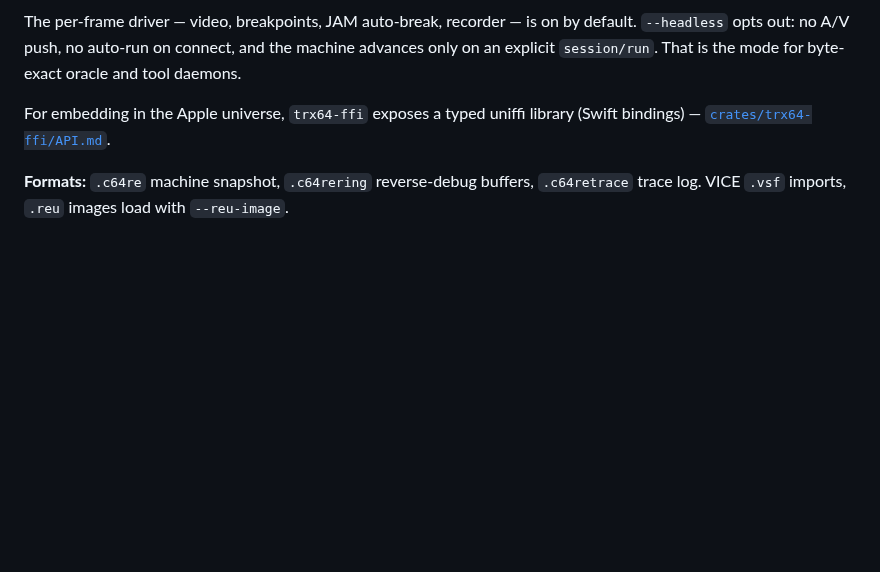
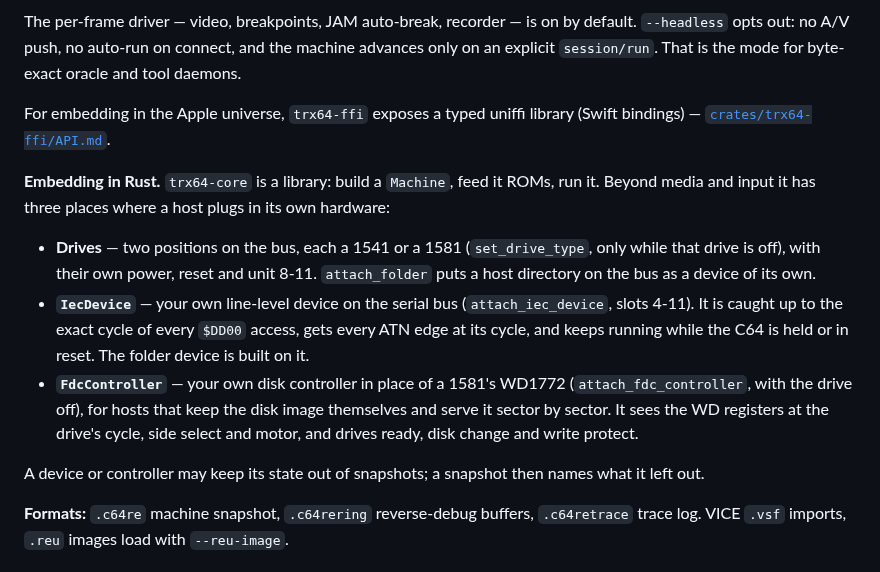
Before and after one commit to Jondalar/TRX64, a Markdown page: README.md, the part around the change. GitHub-like rendering; blank space fills up the shorter version.

```diff
--- a/README.md
+++ b/README.md
@@ -168,6 +168,23 @@ on an explicit `session/run`. That is the mode for byte-exact oracle and tool da
 For embedding in the Apple universe, `trx64-ffi` exposes a typed uniffi library (Swift bindings) —
 [`crates/trx64-ffi/API.md`](crates/trx64-ffi/API.md).
 
+**Embedding in Rust.** `trx64-core` is a library: build a `Machine`, feed it ROMs, run it. Beyond
+media and input it has three places where a host plugs in its own hardware:
+
+- **Drives** — two positions on the bus, each a 1541 or a 1581 (`set_drive_type`, only while
+  that drive is off), with their own power, reset and unit 8-11. `attach_folder` puts a host
+  directory on the bus as a device of its own.
+- **`IecDevice`** — your own line-level device on the serial bus (`attach_iec_device`, slots
+  4-11). It is caught up to the exact cycle of every `$DD00` access, gets every ATN edge at its
+  cycle, and keeps running while the C64 is held or in reset. The folder device is built on it.
+- **`FdcController`** — your own disk controller in place of a 1581's WD1772
+  (`attach_fdc_controller`, with the drive off), for hosts that keep the disk image themselves
+  and serve it sector by sector. It sees the WD registers at the drive's cycle, side select and
+  motor, and drives ready, disk change and write protect.
+
+A device or controller may keep its state out of snapshots; a snapshot then names what it
+left out.
+
 **Formats:** `.c64re` machine snapshot, `.c64rering` reverse-debug buffers, `.c64retrace`
 trace log. VICE `.vsf` imports, `.reu` images load with `--reu-image`.
 
```
Also changed, not shown: crates/trx64-cli/README.md (+14 -2 lines).
